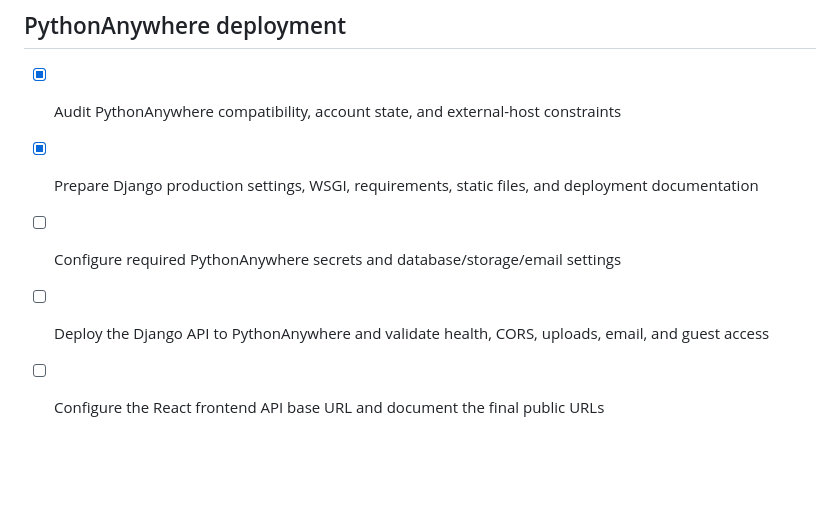
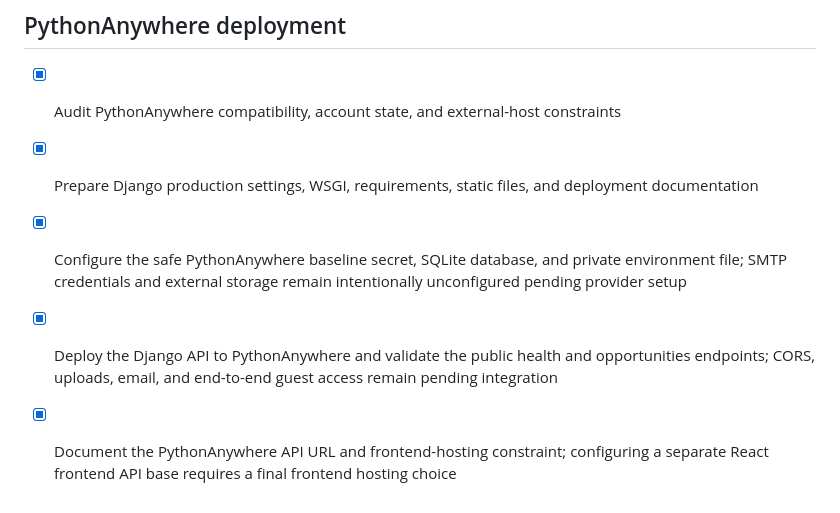
Before and after one commit to SHINGIRO-link/globalpathways, a Markdown page: todo.md, the part around the change. Drawn GitHub-style; blank space fills up the shorter version.

Commit message:
Checkpoint: Records the PythonAnywhere-compatible settings, requirements, deployment runbooks, generated migration 0008, and the validated live backend at https://globalopportunityconnect.pythonanywhere.com/api/health/ and /api/opportunities/. The PythonAnywhere Web app now uses the cloned backend, Python 3.10 virtualenv, saved Django WSGI loader, private baseline environment file, and /static/ mapping. SMTP, external storage, CORS for a separately hosted frontend, uploads, and end-to-end guest access remain documented integration follow-ups.

```diff
--- a/todo.md
+++ b/todo.md
@@ -386,6 +386,6 @@
 
 - [x] Audit PythonAnywhere compatibility, account state, and external-host constraints
 - [x] Prepare Django production settings, WSGI, requirements, static files, and deployment documentation
-- [ ] Configure required PythonAnywhere secrets and database/storage/email settings
-- [ ] Deploy the Django API to PythonAnywhere and validate health, CORS, uploads, email, and guest access
-- [ ] Configure the React frontend API base URL and document the final public URLs
+- [x] Configure the safe PythonAnywhere baseline secret, SQLite database, and private environment file; SMTP credentials and external storage remain intentionally unconfigured pending provider setup
+- [x] Deploy the Django API to PythonAnywhere and validate the public health and opportunities endpoints; CORS, uploads, email, and end-to-end guest access remain pending integration
+- [x] Document the PythonAnywhere API URL and frontend-hosting constraint; configuring a separate React frontend API base requires a final frontend hosting choice
```
